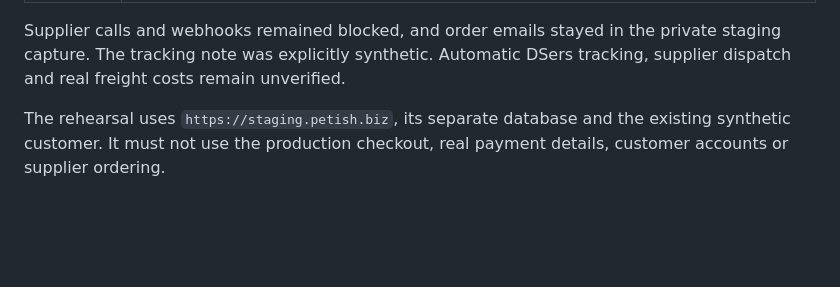
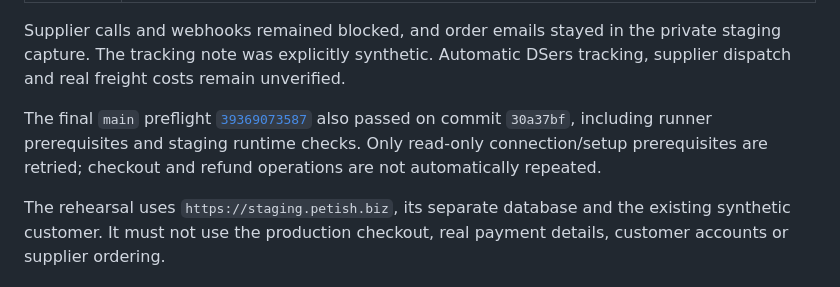
Before and after one commit to nkrake6/petish, a Markdown page: STAGING-REHEARSAL.md, the part around the change. Drawn GitHub-style; blank space fills up the shorter version.

Commit message:
Record the final successful staging preflight

```diff
--- a/STAGING-REHEARSAL.md
+++ b/STAGING-REHEARSAL.md
@@ -17,6 +17,12 @@ confirmation that the charge and full refund were in test mode.
 Supplier calls and webhooks remained blocked, and order emails stayed in the
 private staging capture. The tracking note was explicitly synthetic. Automatic
 DSers tracking, supplier dispatch and real freight costs remain unverified.
+
+The final `main` preflight
+[`39369073587`](https://github.com/nkrake6/petish/actions/runs/39369073587)
+also passed on commit `30a37bf`, including runner prerequisites and staging
+runtime checks. Only read-only connection/setup prerequisites are retried;
+checkout and refund operations are not automatically repeated.
 
 The rehearsal uses `https://staging.petish.biz`, its separate database and the
 existing synthetic customer. It must not use the production checkout, real
```
